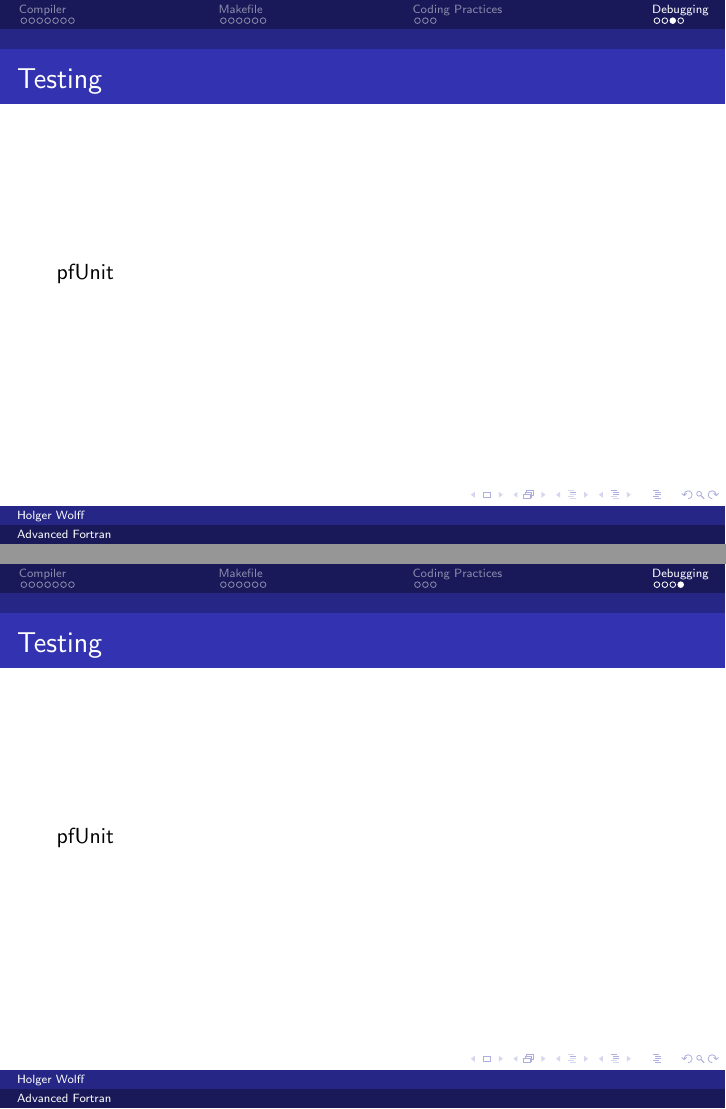
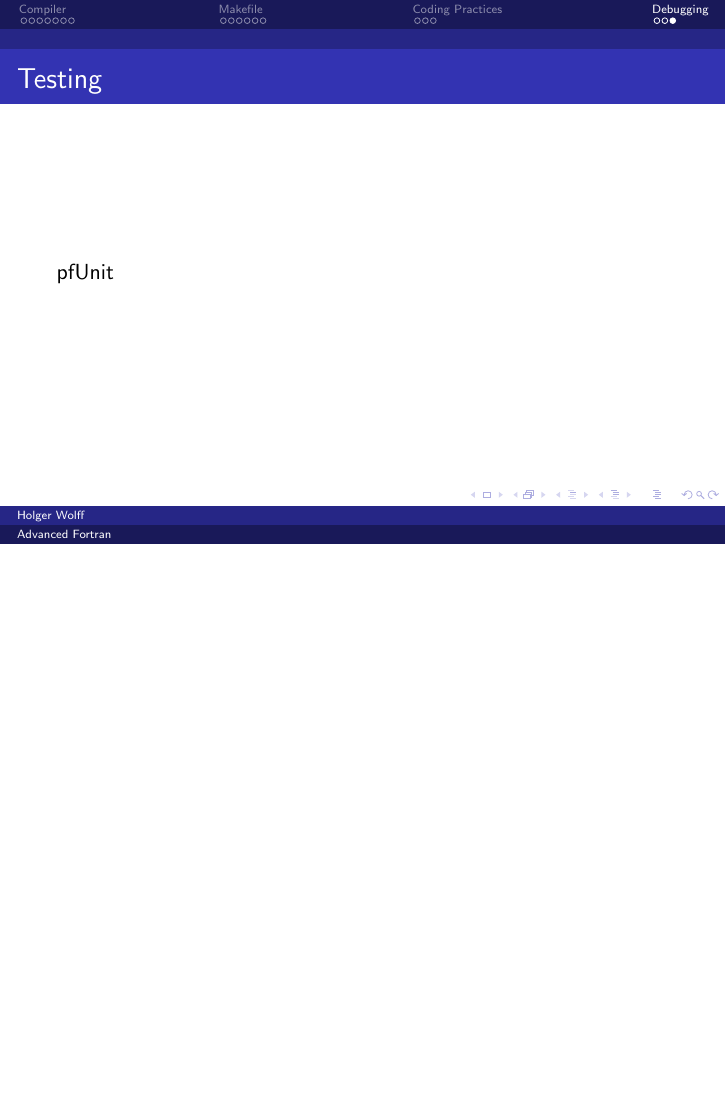
Before and after one commit to coecms/advanced_fortran, LaTeX slides (master.tex, which reads debugging.tex): pages 21 and 22 of 22 before the commit and page 21 of 21 after it, the two joined at a grey line, the shorter picture padded with empty space. Compiled offline with pdfLaTeX.

Commit message:
removed testing from debugging (as it goes into its own file)

```diff
--- a/debugging.tex
+++ b/debugging.tex
@@ -28,8 +28,3 @@
     \end{itemize}
 
 \end{frame}
-
-\begin{frame}
-    \frametitle{Testing}
-    pfUnit
-\end{frame}
```
